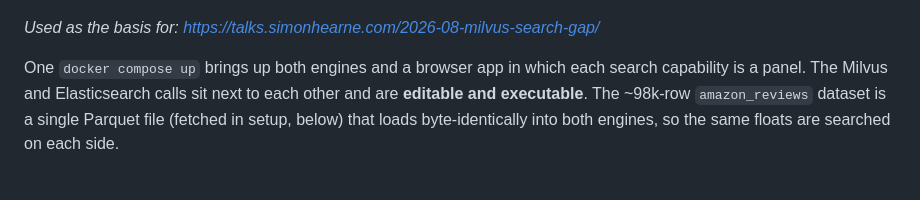
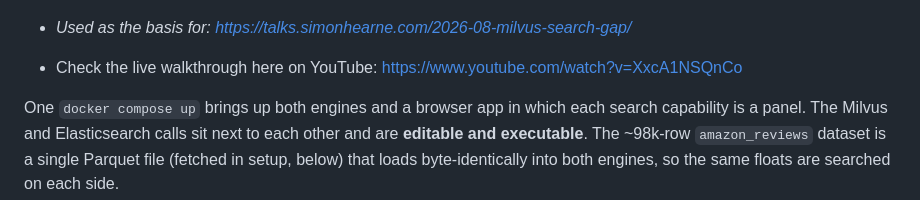
Before and after one commit to simonhearne/milvus_es_lab, a Markdown page: README.md, the part around the change. GitHub-like rendering; blank space fills up the shorter version.

Commit message:
Add YouTube link for live walkthrough
Added a YouTube link for a live walkthrough.

```diff
--- a/README.md
+++ b/README.md
@@ -5,7 +5,9 @@ between Milvus 3.0 and Elasticsearch 9.4.
 
 ![screenshot](live_demo_static.png)
 
-*Used as the basis for: [https://talks.simonhearne.com/2026-08-milvus-search-gap/](https://talks.simonhearne.com/2026-08-milvus-search-gap/)*
+- *Used as the basis for: [https://talks.simonhearne.com/2026-08-milvus-search-gap/](https://talks.simonhearne.com/2026-08-milvus-search-gap/)*
+
+- Check the live walkthrough here on YouTube: https://www.youtube.com/watch?v=XxcA1NSQnCo
 
 One `docker compose up` brings up both engines and a browser app in which each
 search capability is a panel. The Milvus and Elasticsearch calls sit next to
```
